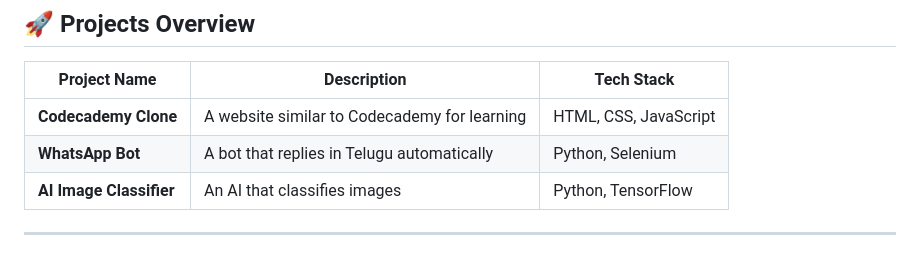
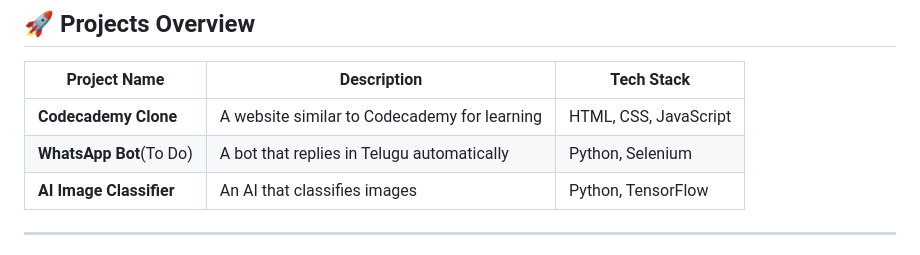
Before and after one commit to shajith240/vs_code, a Markdown page: README.md, the part around the change. Drawn GitHub-style.

```diff
--- a/README.md
+++ b/README.md
@@ -34,7 +34,7 @@ You'll also find study materials categorized based on topics to help in your lea
 | Project Name       | Description                                 | Tech Stack            |
 |--------------------|---------------------------------------------|-----------------------|
 | **Codecademy Clone** | A website similar to Codecademy for learning | HTML, CSS, JavaScript  |
-| **WhatsApp Bot**    | A bot that replies in Telugu automatically   | Python, Selenium       |
+| **WhatsApp Bot**(To Do)   | A bot that replies in Telugu automatically   | Python, Selenium       |
 | **AI Image Classifier** | An AI that classifies images              | Python, TensorFlow     |
 
 ---
```
